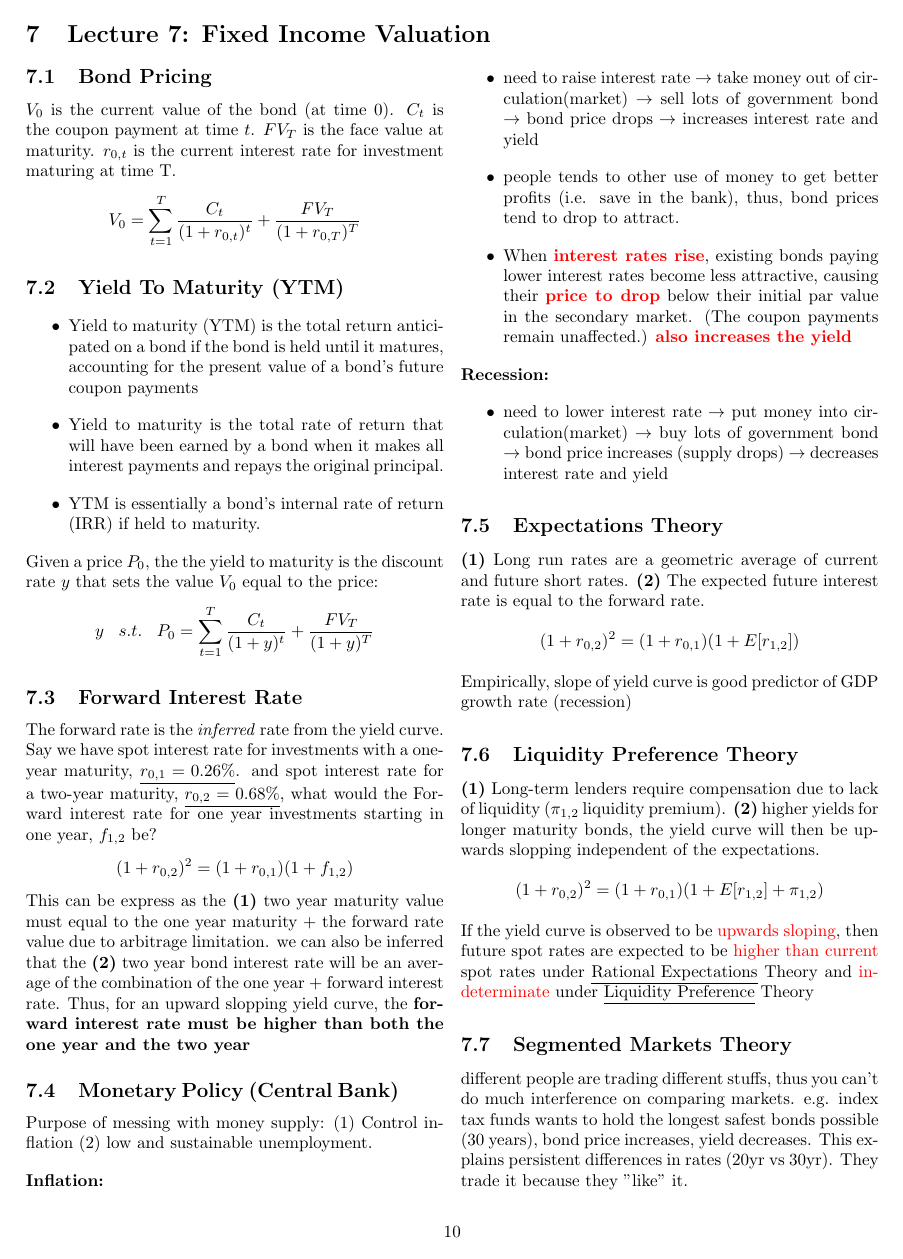
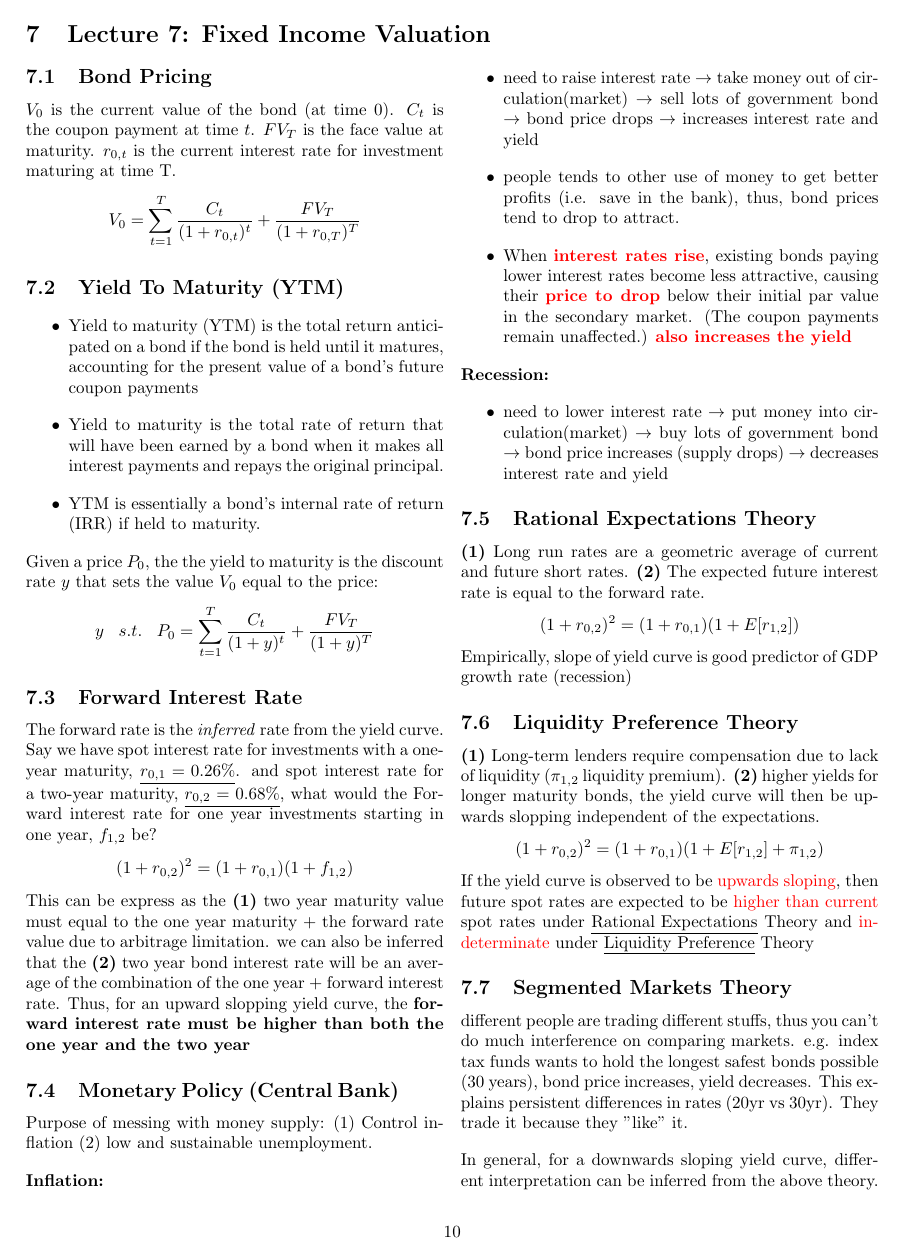
Before and after one commit to cp-changchien/Finance-and-Financial-Management, a LaTeX document (report.tex, which reads lecture7.tex): page 10 of 16. Compiled offline with pdfLaTeX.

Commit message:
add 7.8 theory comparison

```diff
--- a/lecture7.tex
+++ b/lecture7.tex
@@ -40,7 +40,7 @@ Purpose of messing with money supply: (1) Control inflation (2) low and sustaina
     \item need to lower interest rate $\rightarrow$ put money into circulation(market) $\rightarrow$ buy lots of government bond $\rightarrow$ bond price increases (supply drops) $\rightarrow$ decreases interest rate and yield
 \end{itemize}
 
-\subsection{Expectations Theory}
+\subsection{Rational Expectations Theory}
 \textbf{(1)} Long run rates are a geometric average of current and future short rates. \textbf{(2)} The expected future interest rate is equal to the forward rate.
 \begin{gather*}
     (1+r_{0,2})^2 = (1+r_{0,1})(1+E[r_{1,2}])
@@ -54,7 +54,9 @@ Empirically, slope of yield curve is good predictor of GDP growth rate (recessio
 \end{gather*}
 If the yield curve is observed to be \textcolor{red}{upwards sloping}, then future spot rates are expected to be \textcolor{red}{higher than current} spot rates under \underline{Rational Expectations} Theory and \textcolor{red}{indeterminate} under \underline{Liquidity Preference} Theory
 \subsection{Segmented Markets Theory}
-different people are trading different stuffs, thus you can't do much interference on comparing markets. e.g. index tax funds wants to hold the longest safest bonds possible (30 years), bond price increases, yield decreases. This explains persistent differences in rates (20yr vs 30yr). They trade it because they "like" it.
+different people are trading different stuffs, thus you can't do much interference on comparing markets. e.g. index tax funds wants to hold the longest safest bonds possible (30 years), bond price increases, yield decreases. This explains persistent differences in rates (20yr vs 30yr). They trade it because they "like" it.\par
+
+In general, for a downwards sloping yield curve, different interpretation can be inferred from the above theory. From \textbf{(1) RET} interest rates expected to fall. From \textbf{(2) LPT}, Interest rates expected to fall (by more than RET). From \textbf{(3) SMT}, Long maturity investors demand lower returns than short maturity investors.
 
 \subsection{Duration}
 Bond prices may be affected severely to interest rate risk, how much will the bond price be affected by changes in interest rate? What happens when the \textbf{yield curve shifts up parallel (level).}
```
Also changed, not shown: lecture3.tex (+1 -1 lines), report.pdf, 6 other files.
